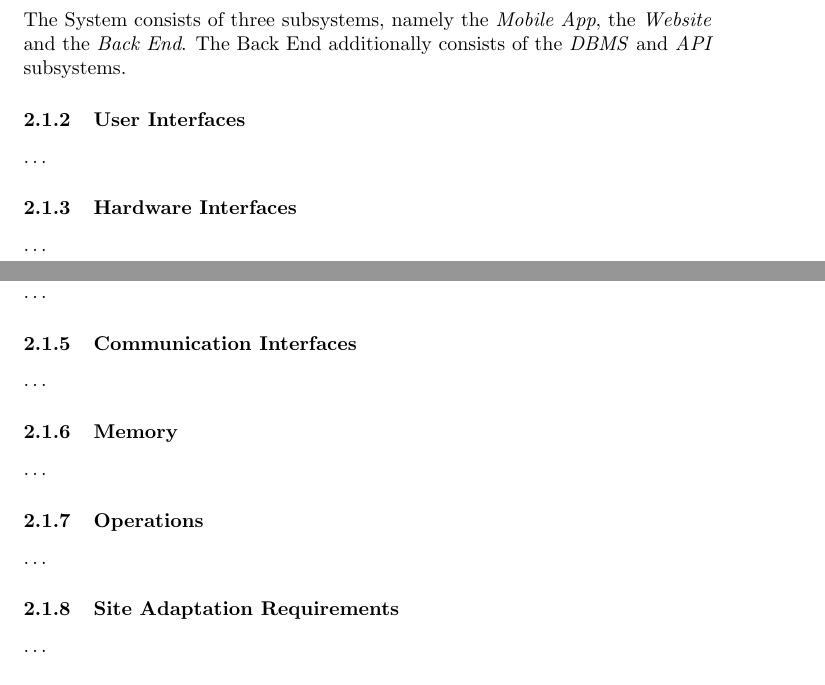
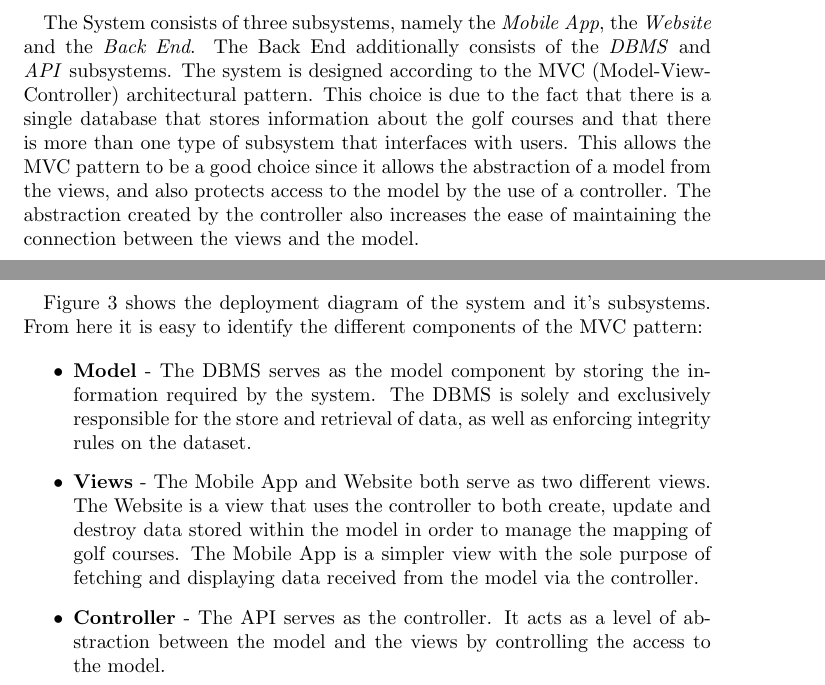
Before and after one commit to team-recursive-recursion/documentation, a LaTeX document (requirements/requirements.tex): two parts of pages 4 and 5 of 8 before the commit and two parts of pages 6 and 7 of 9 after it, joined at a grey line, cut so that both start at the same text. Compiled offline with pdfLaTeX.

Commit message:
Finalize SRS

```diff
--- a/requirements/requirements.tex
+++ b/requirements/requirements.tex
@@ -119,39 +119,11 @@
     	\label{domainmodel}
     \end{figure}
 
-
-
     \newpage
 
     \section{Overall Description}
 
     \subsection{Product Perspective}
-
-    \subsubsection{System Interfaces}
-    The System consists of three subsystems, namely the \textit{Mobile App},
-    the \textit{Website} and the \textit{Back End}. The Back End additionally
-    consists of the \textit{DBMS} and \textit{API} subsystems.
-
-    \subsubsection{User Interfaces}
-    \ldots
-
-    \subsubsection{Hardware Interfaces}
-    \ldots
-
-    \subsubsection{Software Interfaces}
-    \ldots
-
-    \subsubsection{Communication Interfaces}
-    \ldots
-
-    \subsubsection{Memory}
-    \ldots
-
-    \subsubsection{Operations}
-    \ldots
-
-    \subsubsection{Site Adaptation Requirements}
-    \ldots
 
     The product has two user interfaces namely the website and the mobile
     application.\\ The Map that is displayed on the both the website and the
@@ -232,5 +204,38 @@
             cost.
     \end{itemize}
 
-    \subsection{Architectural Design \& Requirements}
-    \ldots (Deployment diagram \& MVC Explanation)
+    \subsection{Architectural Requirements \& Design}
+
+    \paragraph{}
+    The System consists of three subsystems, namely the \textit{Mobile App}, the
+    \textit{Website} and the \textit{Back End}. The Back End additionally
+    consists of the \textit{DBMS} and \textit{API} subsystems. The system is
+    designed according to the MVC (Model-View-Controller) architectural pattern.
+    This choice is due to the fact that there is a single database that stores
+    information about the golf courses and that there is more than one type of
+    subsystem that interfaces with users. This allows the MVC pattern to be a
+    good choice since it allows the abstraction of a model from the views, and
+    also protects access to the model by the use of a controller. The
+    abstraction created by the controller also increases the ease of maintaining
+    the connection between the views and the model.
+
+    \paragraph{}
+    Figure \ref{deploymentdiagram} shows the deployment diagram of the system and it's
+    subsystems. From here it is easy to identify the different components of the
+    MVC pattern:
+
+    \begin{itemize}
+        \item \textbf{Model} - The DBMS serves as the model component by storing
+            the information required by the system. The DBMS is solely and
+            exclusively responsible for the store and retrieval of data,
+            as well as enforcing integrity rules on the dataset.
+        \item \textbf{Views} - The Mobile App and Website both serve as two
+            different views. The Website is a view that uses the controller
+            to both create, update and destroy data stored within the model
+            in order to manage the mapping of golf courses. The Mobile App is
+            a simpler view with the sole purpose of fetching and displaying
+            data received from the model via the controller.
+        \item \textbf{Controller} - The API serves as the controller. It acts
+            as a level of abstraction between the model and the views by
+            controlling the access to the model.
+    \end{itemize}
```
Also changed, not shown: requirements/images/DeploymentDiagram.png, requirements/requirements.tex (11 more changed lines), 2 other files.
